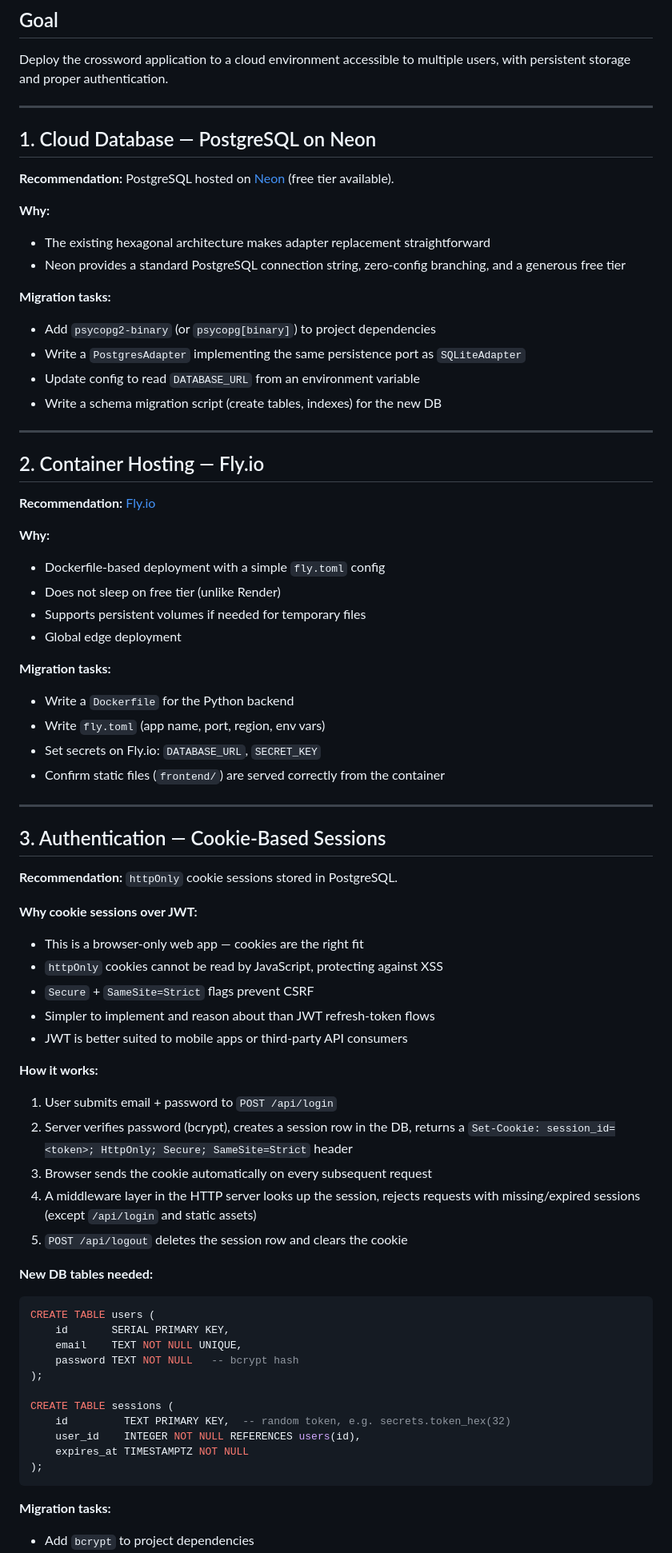
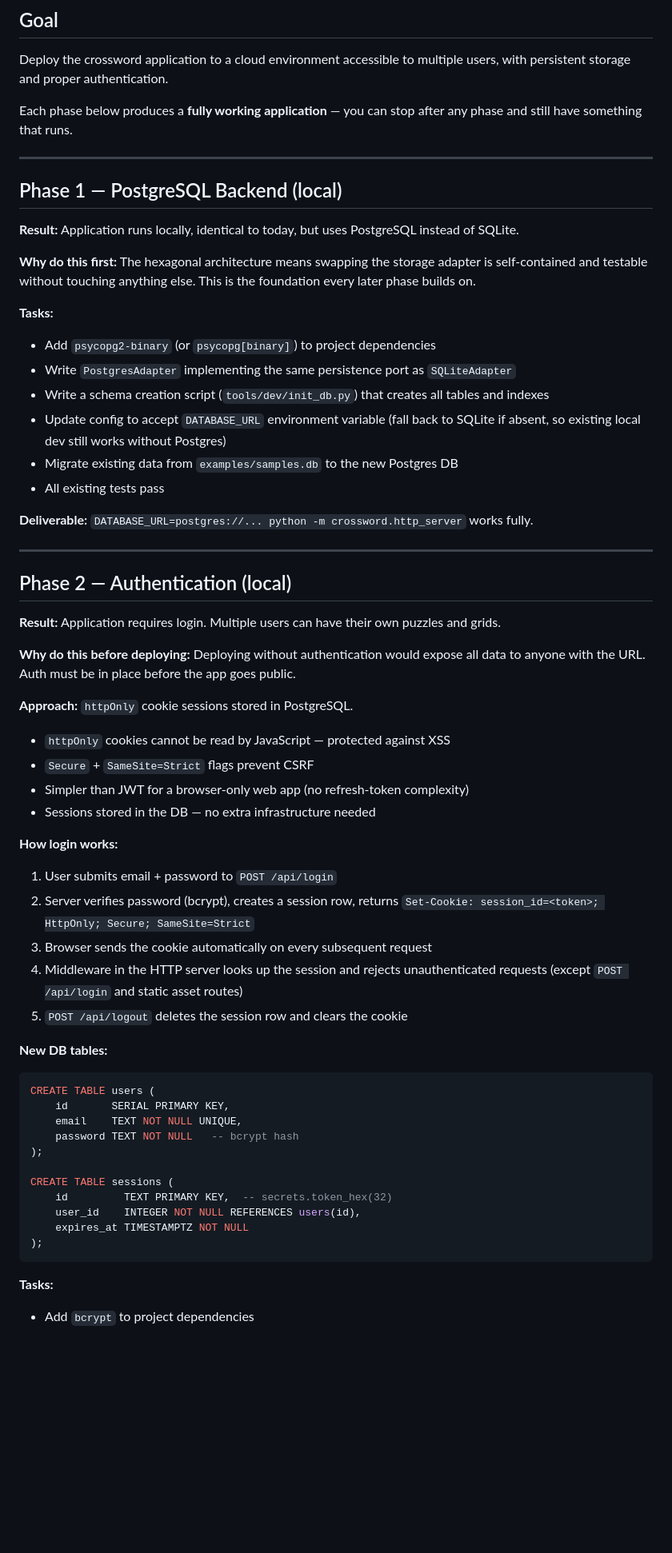
Before and after one commit to philhanna/crossword, a Markdown page: docs/plans/cloud_migration.md, the part around one of its changes. Shown at 80% size. Drawn GitHub-style; blank space fills up the shorter version.

Commit message:
Working on Phase 1 design

````diff
--- a/docs/plans/cloud_migration.md
+++ b/docs/plans/cloud_migration.md
@@ -5,64 +5,57 @@
 Deploy the crossword application to a cloud environment accessible to multiple users,
 with persistent storage and proper authentication.
 
----
-
-## 1. Cloud Database — PostgreSQL on Neon
-
-**Recommendation:** PostgreSQL hosted on [Neon](https://neon.tech) (free tier available).
-
-**Why:**
-- The existing hexagonal architecture makes adapter replacement straightforward
-- Neon provides a standard PostgreSQL connection string, zero-config branching,
-  and a generous free tier
-
-**Migration tasks:**
-- Add `psycopg2-binary` (or `psycopg[binary]`) to project dependencies
-- Write a `PostgresAdapter` implementing the same persistence port as `SQLiteAdapter`
-- Update config to read `DATABASE_URL` from an environment variable
-- Write a schema migration script (create tables, indexes) for the new DB
+Each phase below produces a **fully working application** — you can stop after any phase
+and still have something that runs.
 
 ---
 
-## 2. Container Hosting — Fly.io
+## Phase 1 — PostgreSQL Backend (local)
 
-**Recommendation:** [Fly.io](https://fly.io)
+**Result:** Application runs locally, identical to today, but uses PostgreSQL instead of SQLite.
 
-**Why:**
-- Dockerfile-based deployment with a simple `fly.toml` config
-- Does not sleep on free tier (unlike Render)
-- Supports persistent volumes if needed for temporary files
-- Global edge deployment
+**Why do this first:**
+The hexagonal architecture means swapping the storage adapter is self-contained and testable
+without touching anything else. This is the foundation every later phase builds on.
 
-**Migration tasks:**
-- Write a `Dockerfile` for the Python backend
-- Write `fly.toml` (app name, port, region, env vars)
-- Set secrets on Fly.io: `DATABASE_URL`, `SECRET_KEY`
-- Confirm static files (`frontend/`) are served correctly from the container
+**Tasks:**
+- Add `psycopg2-binary` (or `psycopg[binary]`) to project dependencies
+- Write `PostgresAdapter` implementing the same persistence port as `SQLiteAdapter`
+- Write a schema creation script (`tools/dev/init_db.py`) that creates all tables and indexes
+- Update config to accept `DATABASE_URL` environment variable (fall back to SQLite if absent,
+  so existing local dev still works without Postgres)
+- Migrate existing data from `examples/samples.db` to the new Postgres DB
+- All existing tests pass
+
+**Deliverable:** `DATABASE_URL=postgres://... python -m crossword.http_server` works fully.
 
 ---
 
-## 3. Authentication — Cookie-Based Sessions
+## Phase 2 — Authentication (local)
 
-**Recommendation:** `httpOnly` cookie sessions stored in PostgreSQL.
+**Result:** Application requires login. Multiple users can have their own puzzles and grids.
 
-**Why cookie sessions over JWT:**
-- This is a browser-only web app — cookies are the right fit
-- `httpOnly` cookies cannot be read by JavaScript, protecting against XSS
+**Why do this before deploying:**
+Deploying without authentication would expose all data to anyone with the URL. Auth must be
+in place before the app goes public.
+
+**Approach:** `httpOnly` cookie sessions stored in PostgreSQL.
+
+- `httpOnly` cookies cannot be read by JavaScript — protected against XSS
 - `Secure` + `SameSite=Strict` flags prevent CSRF
-- Simpler to implement and reason about than JWT refresh-token flows
-- JWT is better suited to mobile apps or third-party API consumers
+- Simpler than JWT for a browser-only web app (no refresh-token complexity)
+- Sessions stored in the DB — no extra infrastructure needed
 
-**How it works:**
+**How login works:**
 1. User submits email + password to `POST /api/login`
-2. Server verifies password (bcrypt), creates a session row in the DB, returns
-   a `Set-Cookie: session_id=<token>; HttpOnly; Secure; SameSite=Strict` header
+2. Server verifies password (bcrypt), creates a session row, returns
+   `Set-Cookie: session_id=<token>; HttpOnly; Secure; SameSite=Strict`
 3. Browser sends the cookie automatically on every subsequent request
-4. A middleware layer in the HTTP server looks up the session, rejects requests
-   with missing/expired sessions (except `/api/login` and static assets)
+4. Middleware in the HTTP server looks up the session and rejects unauthenticated requests
+   (except `POST /api/login` and static asset routes)
 5. `POST /api/logout` deletes the session row and clears the cookie
 
-**New DB tables needed:**
+**New DB tables:**
 ```sql
 CREATE TABLE users (
     id       SERIAL PRIMARY KEY,
@@ -71,11 +64,11 @@ CREATE TABLE users (
 );
 
 CREATE TABLE sessions (
-    id         TEXT PRIMARY KEY,  -- random token, e.g. secrets.token_hex(32)
+    id         TEXT PRIMARY KEY,  -- secrets.token_hex(32)
     user_id    INTEGER NOT NULL REFERENCES users(id),
     expires_at TIMESTAMPTZ NOT NULL
 );
 ```
 
-**Migration tasks:**
+**Tasks:**
 - Add `bcrypt` to project dependencies
````
Also changed, not shown: other parts of docs/plans/cloud_migration.md (+33 -22 lines), docs/plans/phase1.md (added, +354 -0 lines).
